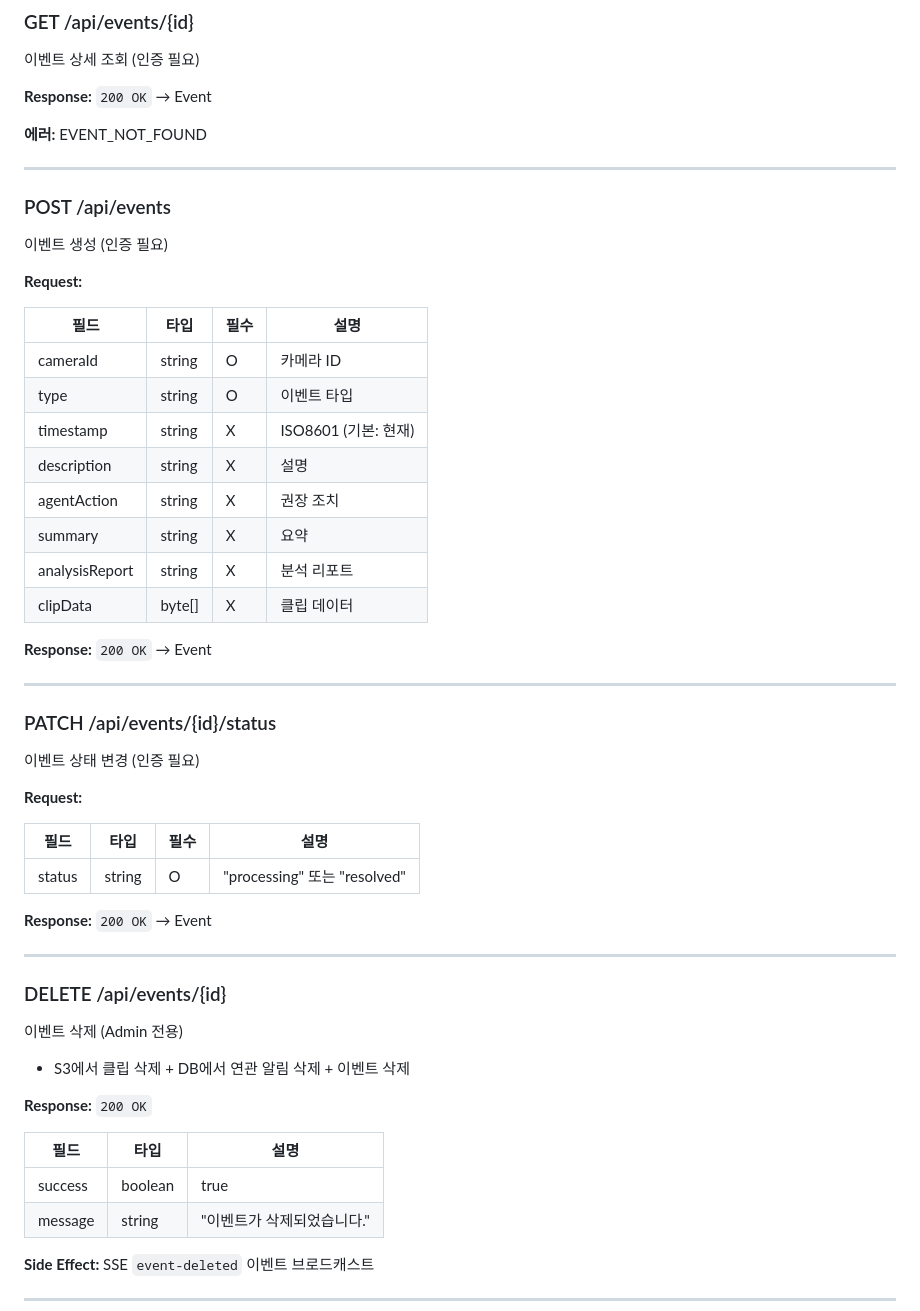
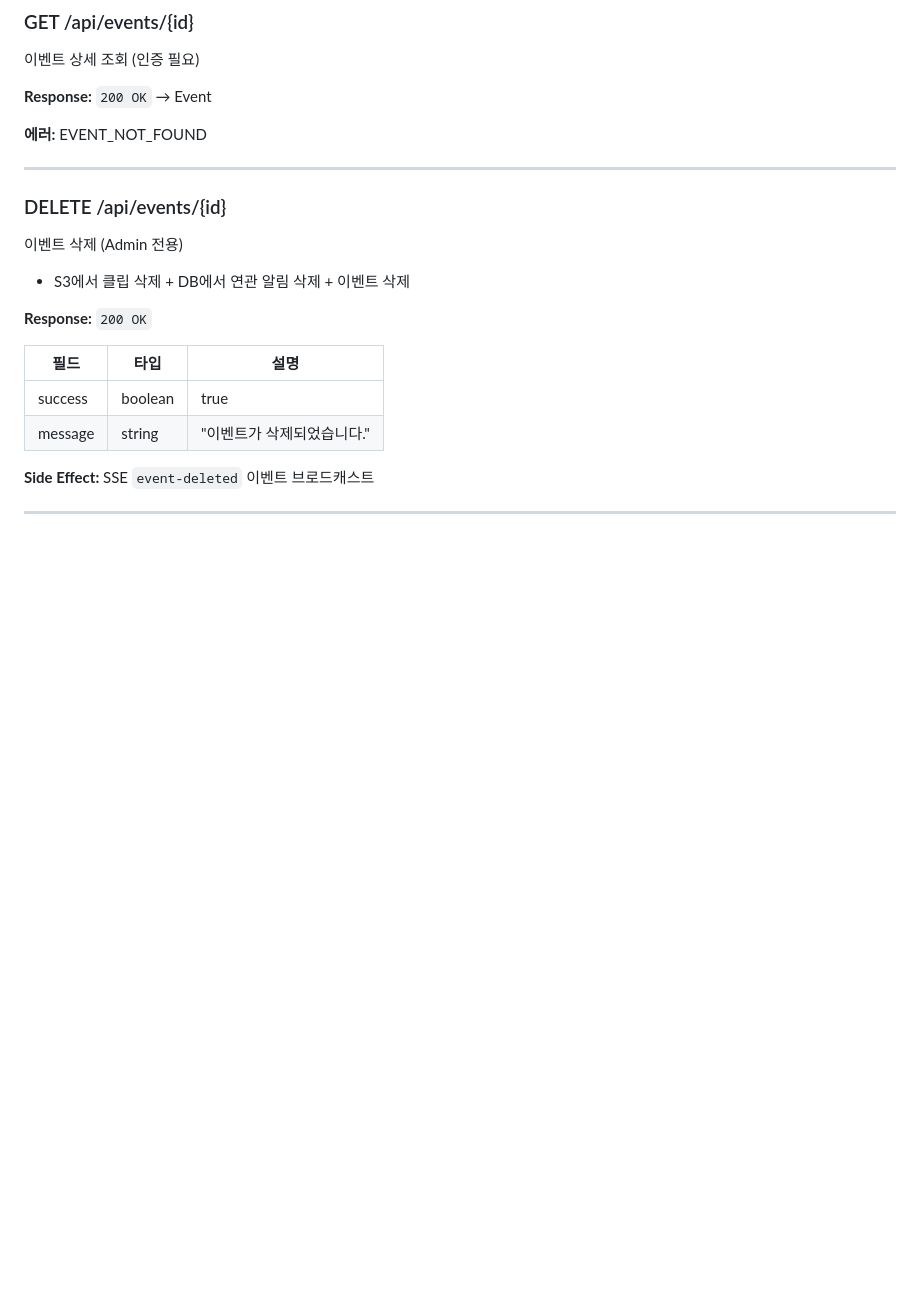
Before and after one commit to AIX-01/aegis-ai-agent, a Markdown page: docs/API-SPEC.md, the part around one of its changes. GitHub-like rendering; blank space fills up the shorter version.

```diff
--- a/docs/API-SPEC.md
+++ b/docs/API-SPEC.md
@@ -220,40 +220,6 @@
 
 ---
 
-### POST /api/events
-
-이벤트 생성 (인증 필요)
-
-**Request:**
-
-| 필드 | 타입 | 필수 | 설명 |
-|------|------|------|------|
-| cameraId | string | O | 카메라 ID |
-| type | string | O | 이벤트 타입 |
-| timestamp | string | X | ISO8601 (기본: 현재) |
-| description | string | X | 설명 |
-| agentAction | string | X | 권장 조치 |
-| summary | string | X | 요약 |
-| analysisReport | string | X | 분석 리포트 |
-| clipData | byte[] | X | 클립 데이터 |
-
-**Response:** `200 OK` → Event
-
----
-
-### PATCH /api/events/{id}/status
-
-이벤트 상태 변경 (인증 필요)
-
-**Request:**
-
-| 필드 | 타입 | 필수 | 설명 |
-|------|------|------|------|
-| status | string | O | "processing" 또는 "resolved" |
-
-**Response:** `200 OK` → Event
-
----
 
 ### DELETE /api/events/{id}
 
```
Also changed, not shown: other parts of docs/API-SPEC.md (+32 -23 lines), docs/DATA-MODEL.md (+26 -13 lines).
